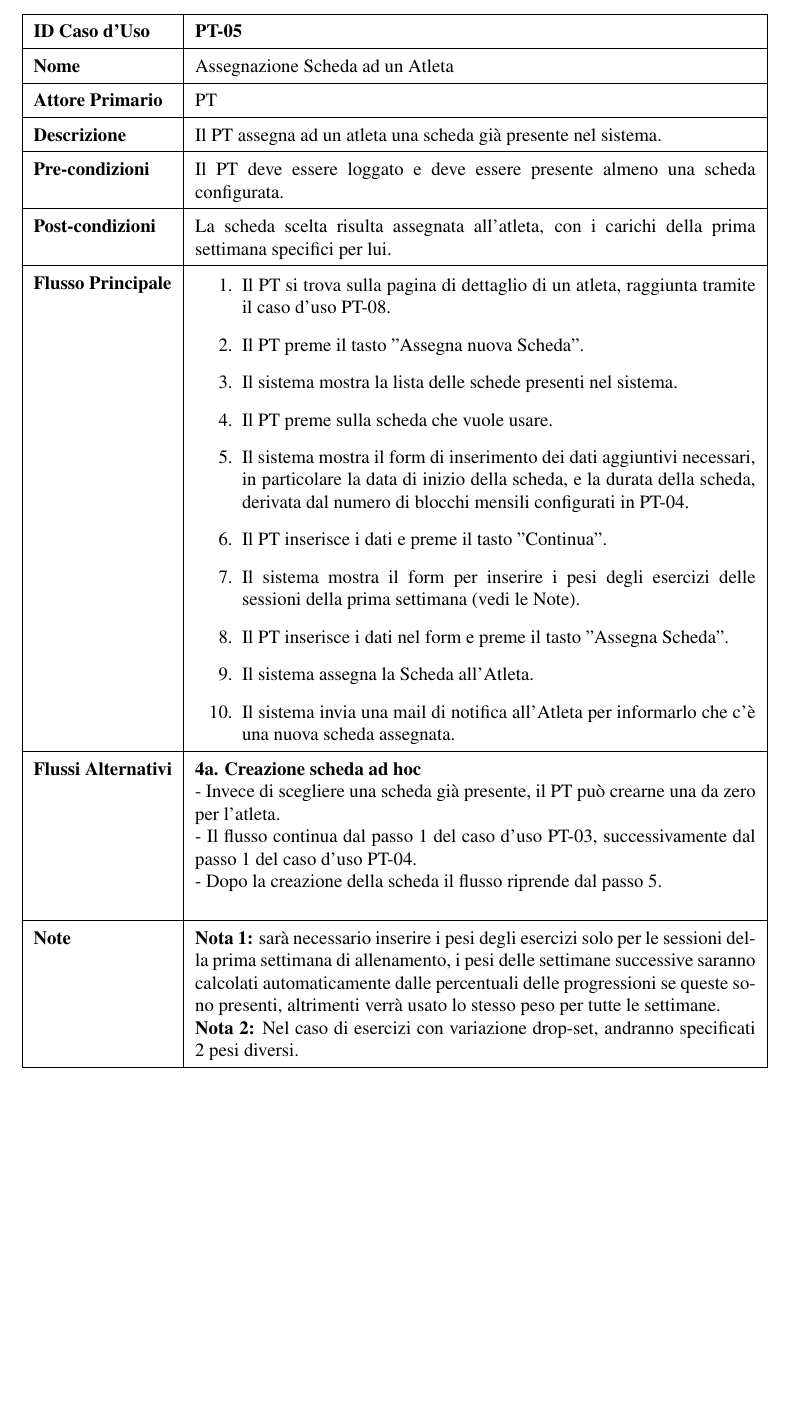
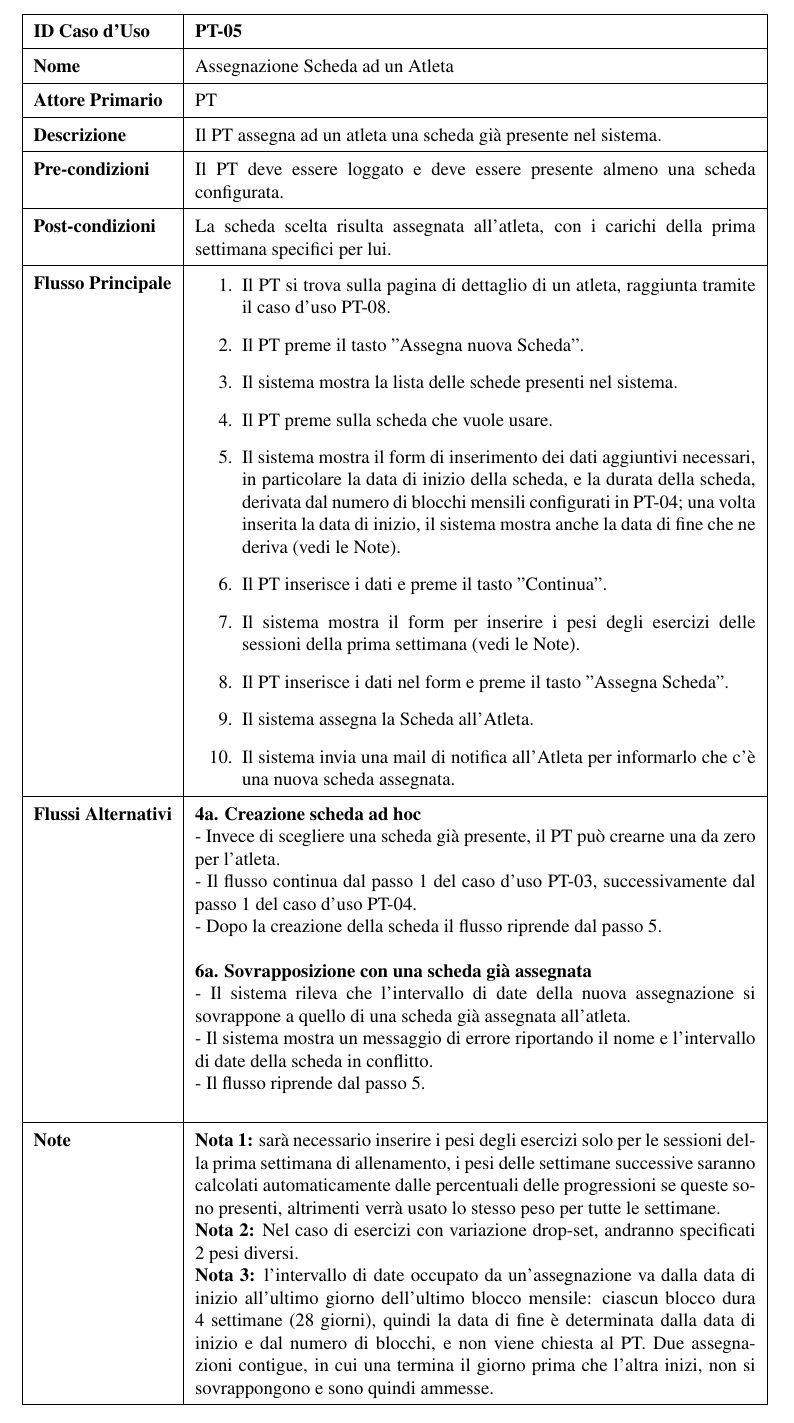
Before and after one commit to GiuntiniF/SWE, a LaTeX document (docs/softwarereqspec/src/diagrams/useCaseTemplates/allenatore/src/assegnazioneScheda.tex): part of the page before the commit and part of page 2 of 2 after it, cut so that both start at the same text. Compiled offline with pdfLaTeX.

Commit message:
Esprime il vincolo di non sovrapposizione temporale in PT-05 (#11) (#24)
Lo statement vieta di assegnare a un atleta due schede i cui intervalli
di tempo si sovrappongono, ma il vincolo non era espresso da nessuna
parte: PT-05 non aveva alcun flusso alternativo per il conflitto.

Il controllo entra come flusso alternativo 6a, subito dopo la conferma
della data: prima di allora l'intervallo non e' noto (serve la durata,
che dipende dalla scheda scelta al passo 4), e dopo di allora ci sarebbe
il form dei pesi della prima settimana, che e' la parte lunga del caso
d'uso. Il messaggio nomina la scheda in conflitto e il suo intervallo,
coerentemente con #9, che quegli stessi dati li mostra gia' in PT-08.

Il passo 5 mostra anche la data di fine derivata: e' lo stesso atto del
mostrare la durata, e serve al PT per leggere il conflitto di 6a.

La Nota 3 fissa la convenzione dell'intervallo, che chiude di un giorno
la formula abbozzata in #5: la data di fine e' l'ultimo giorno coperto,
non il primo giorno libero, quindi due assegnazioni contigue sono
ammesse. La data di inizio nel passato resta permessa: lo statement pone
una sola invariante temporale, e vietare la retroattivita' sarebbe una
regola nuova.

L'invariante sul modello (context Athlete) e l'operazione
Athlete::isFreeIn sono girate a #12, che e' la passata unica in Gaphor;
il requisito esplicito nell'SRS e' girato a #13.

Closes #11

Co-authored-by: francesco giuntini <franci.giuntini2001@gmail.com>
Co-authored-by: Claude Opus 5 <noreply@anthropic.com>

```diff
--- a/docs/softwarereqspec/src/diagrams/useCaseTemplates/allenatore/src/assegnazioneScheda.tex
+++ b/docs/softwarereqspec/src/diagrams/useCaseTemplates/allenatore/src/assegnazioneScheda.tex
@@ -25,7 +25,9 @@
     \item Il sistema mostra il form di inserimento dei dati
       aggiuntivi necessari, in particolare la data di inizio della
       scheda, e la durata della scheda, derivata dal numero di
-      blocchi mensili configurati in PT-04.
+      blocchi mensili configurati in PT-04; una volta inserita la
+      data di inizio, il sistema mostra anche la data di fine che ne
+      deriva (vedi le Note).
     \item Il PT inserisce i dati e preme il tasto "Continua".
     \item Il sistema mostra il form per inserire i pesi degli
       esercizi delle sessioni della prima settimana (vedi le Note).
@@ -43,6 +45,14 @@
     successivamente dal passo 1 del caso d'uso PT-04. \newline
     - Dopo la creazione della scheda il flusso riprende dal
     passo 5. \newline
+    \newline
+    \textbf{6a. Sovrapposizione con una scheda già assegnata} \newline
+    - Il sistema rileva che l'intervallo di date della nuova
+    assegnazione si sovrappone a quello di una scheda già assegnata
+    all'atleta. \newline
+    - Il sistema mostra un messaggio di errore riportando il nome e
+    l'intervallo di date della scheda in conflitto. \newline
+    - Il flusso riprende dal passo 5. \newline
   } \\ \hline
   \ucnote{
     \textbf{Nota 1:} sarà necessario inserire i pesi degli esercizi solo per le
@@ -51,7 +61,14 @@
     percentuali delle progressioni se queste sono presenti, altrimenti
     verrà usato lo stesso peso per tutte le settimane.\newline
     \textbf{Nota 2:} Nel caso di esercizi con variazione drop-set,
-    andranno specificati 2 pesi diversi.
+    andranno specificati 2 pesi diversi.\newline
+    \textbf{Nota 3:} l'intervallo di date occupato da
+    un'assegnazione va dalla data di inizio all'ultimo giorno
+    dell'ultimo blocco mensile: ciascun blocco dura 4 settimane
+    (28 giorni), quindi la data di fine è determinata dalla data di
+    inizio e dal numero di blocchi, e non viene chiesta al PT. Due
+    assegnazioni contigue, in cui una termina il giorno prima che
+    l'altra inizi, non si sovrappongono e sono quindi ammesse.
   } \\ \hline
 \end{tabularx}
 \end{document}
```
Also changed, not shown: docs/softwarereqspec/src/SoftwareRequirementsSpecification.pdf.
